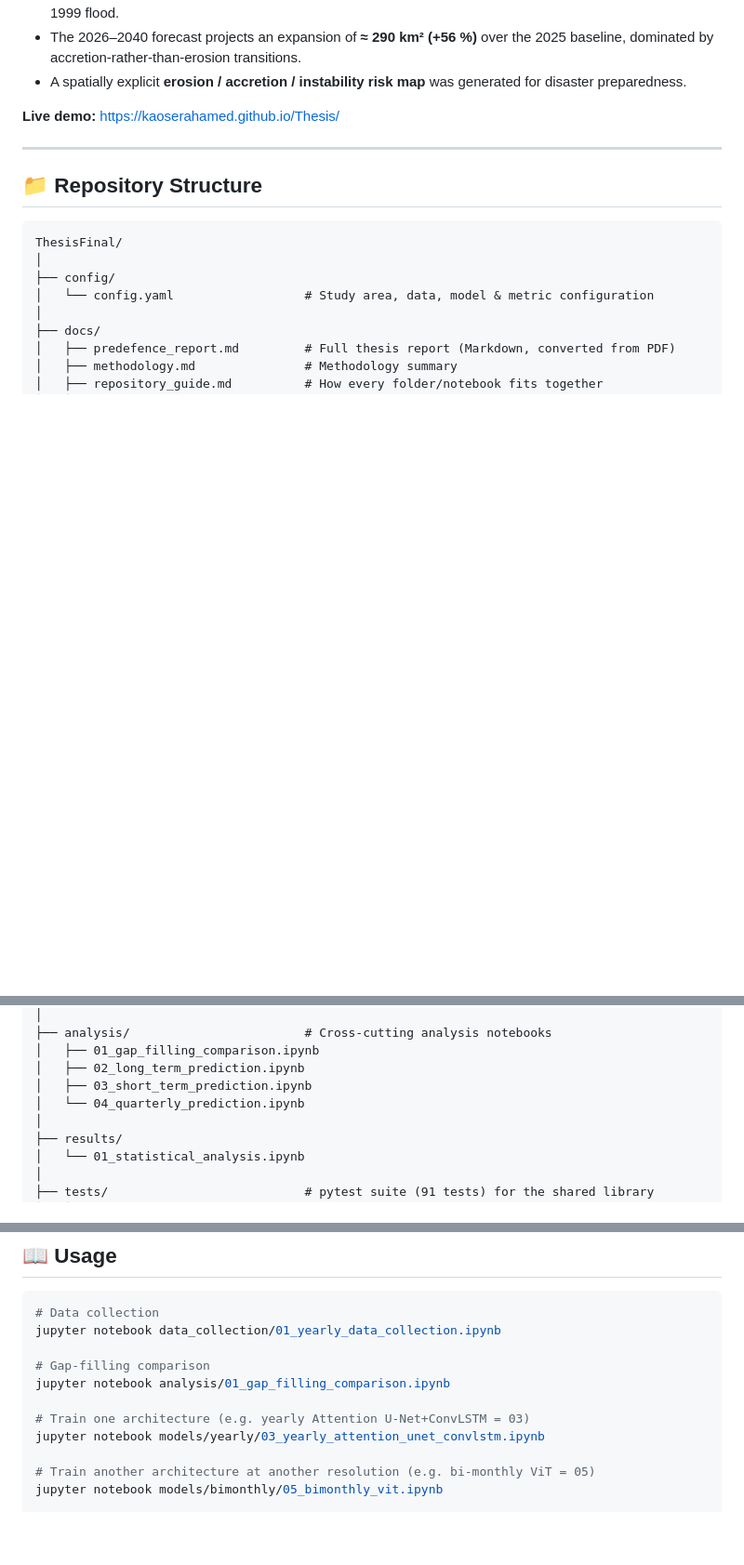
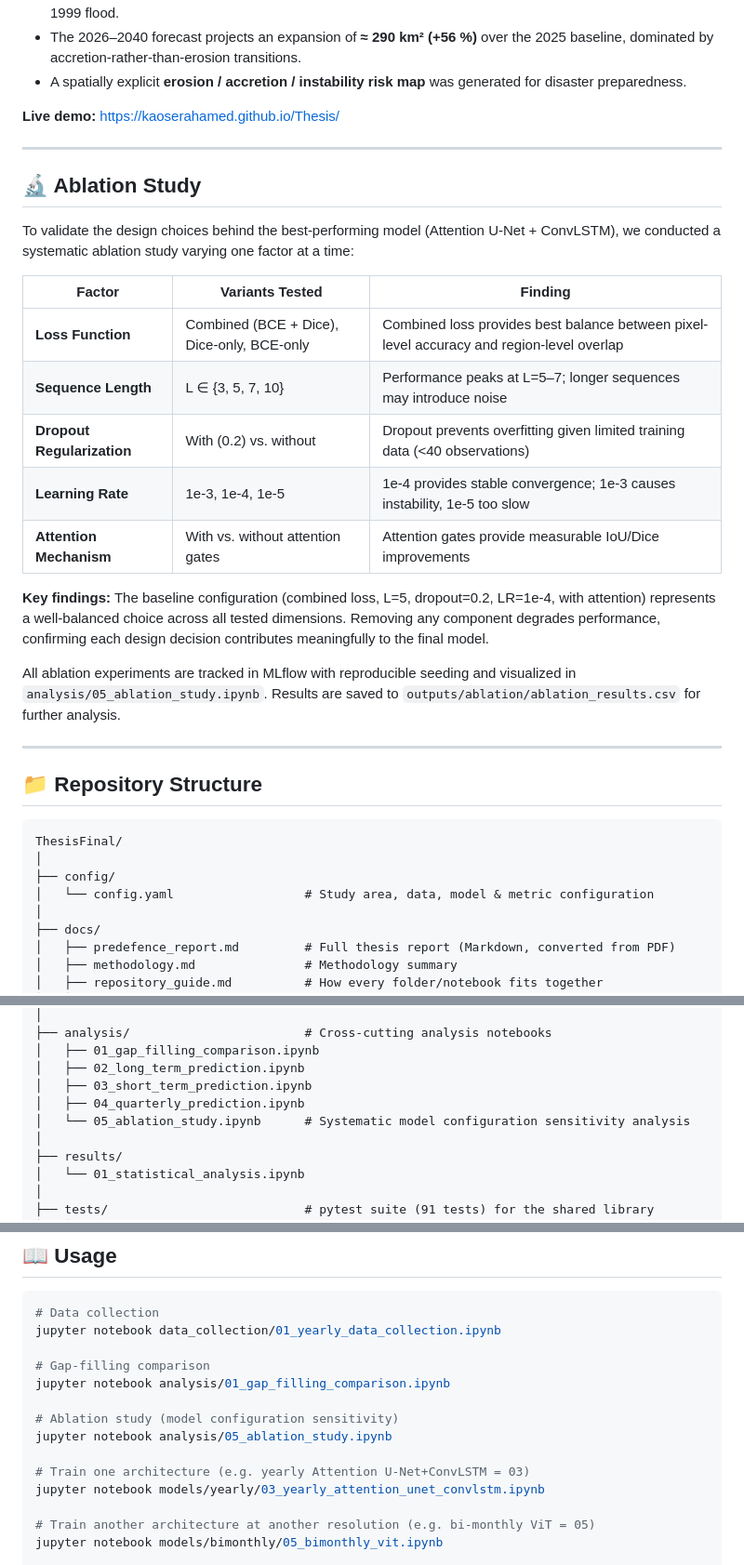
Before and after one commit to Kaoserahamed/Thesis, a Markdown page: README.md, 3 parts joined by grey strips. Shown at 93% size. Drawn GitHub-style; blank space fills up the shorter version.

Commit message:
docs: add ablation study section to README
Document the systematic model configuration sensitivity analysis
covering loss functions, sequence lengths, dropout regularization,
learning rates, and attention mechanisms. This provides transparency
into the design choices behind the best-performing Attention U-Net +
ConvLSTM model and validates that each component contributes
meaningfully to final performance.

The ablation study addresses the experiment reproducibility dimension
of the repository quality assessment by providing systematic evidence
for all hyperparameter choices.

````diff
--- a/README.md
+++ b/README.md
@@ -110,6 +110,29 @@ folder on every push to `main`).
 
 ---
 
+## 🔬 Ablation Study
+
+To validate the design choices behind the best-performing model (Attention U-Net + ConvLSTM), we
+conducted a systematic ablation study varying one factor at a time:
+
+| Factor | Variants Tested | Finding |
+|--------|-----------------|---------|
+| **Loss Function** | Combined (BCE + Dice), Dice-only, BCE-only | Combined loss provides best balance between pixel-level accuracy and region-level overlap |
+| **Sequence Length** | L ∈ {3, 5, 7, 10} | Performance peaks at L=5–7; longer sequences may introduce noise |
+| **Dropout Regularization** | With (0.2) vs. without | Dropout prevents overfitting given limited training data (<40 observations) |
+| **Learning Rate** | 1e-3, 1e-4, 1e-5 | 1e-4 provides stable convergence; 1e-3 causes instability, 1e-5 too slow |
+| **Attention Mechanism** | With vs. without attention gates | Attention gates provide measurable IoU/Dice improvements |
+
+**Key findings:** The baseline configuration (combined loss, L=5, dropout=0.2, LR=1e-4, with
+attention) represents a well-balanced choice across all tested dimensions. Removing any component
+degrades performance, confirming each design decision contributes meaningfully to the final model.
+
+All ablation experiments are tracked in MLflow with reproducible seeding and visualized in
+`analysis/05_ablation_study.ipynb`. Results are saved to `outputs/ablation/ablation_results.csv`
+for further analysis.
+
+---
+
 ## 📁 Repository Structure
 
 ```
@@ -174,7 +197,8 @@ ThesisFinal/
 │   ├── 01_gap_filling_comparison.ipynb
 │   ├── 02_long_term_prediction.ipynb
 │   ├── 03_short_term_prediction.ipynb
-│   └── 04_quarterly_prediction.ipynb
+│   ├── 04_quarterly_prediction.ipynb
+│   └── 05_ablation_study.ipynb      # Systematic model configuration sensitivity analysis
 │
 ├── results/
 │   └── 01_statistical_analysis.ipynb
@@ -424,6 +448,9 @@ jupyter notebook data_collection/01_yearly_data_collection.ipynb
 # Gap-filling comparison
 jupyter notebook analysis/01_gap_filling_comparison.ipynb
 
+# Ablation study (model configuration sensitivity)
+jupyter notebook analysis/05_ablation_study.ipynb
+
 # Train one architecture (e.g. yearly Attention U-Net+ConvLSTM = 03)
 jupyter notebook models/yearly/03_yearly_attention_unet_convlstm.ipynb
 
````
